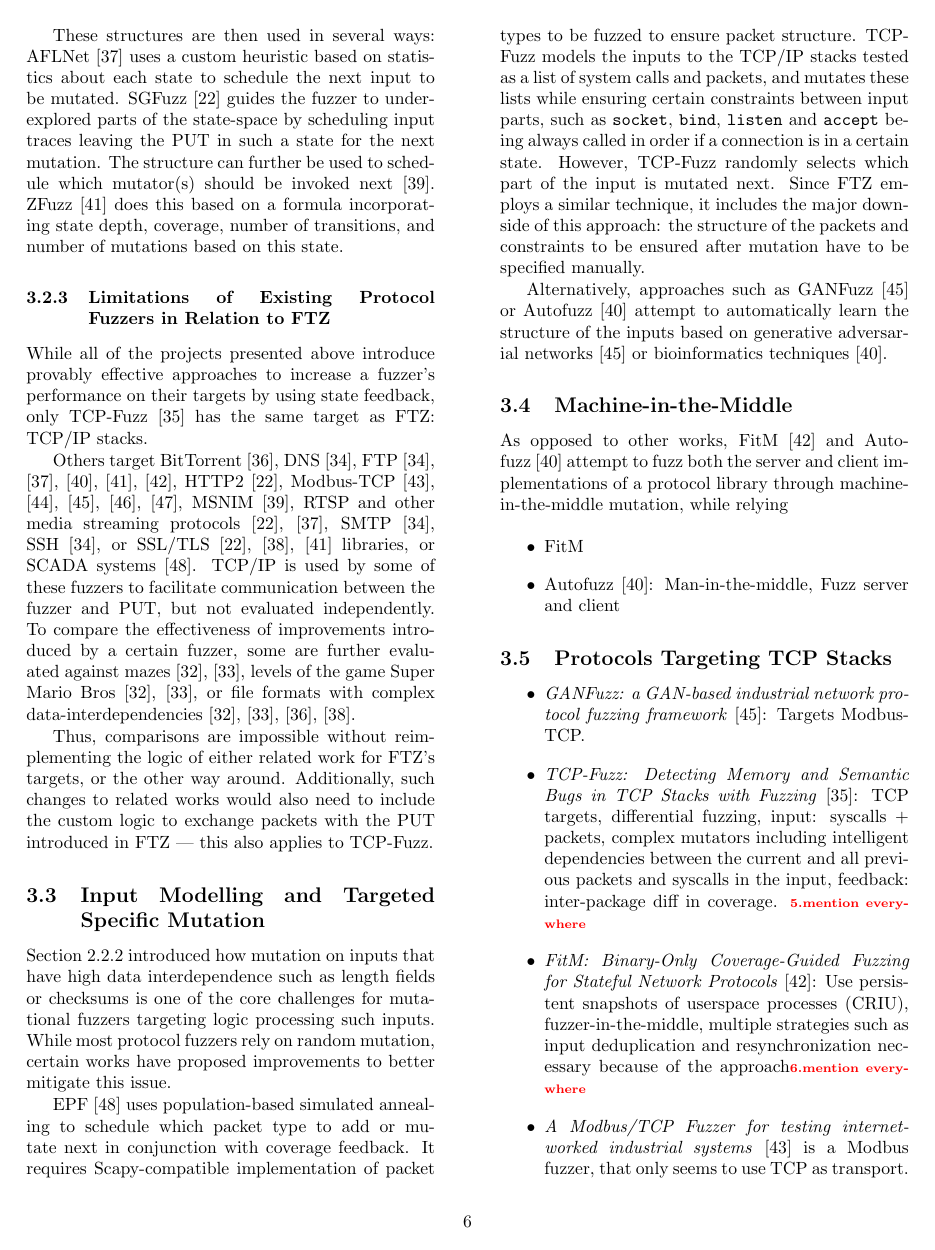
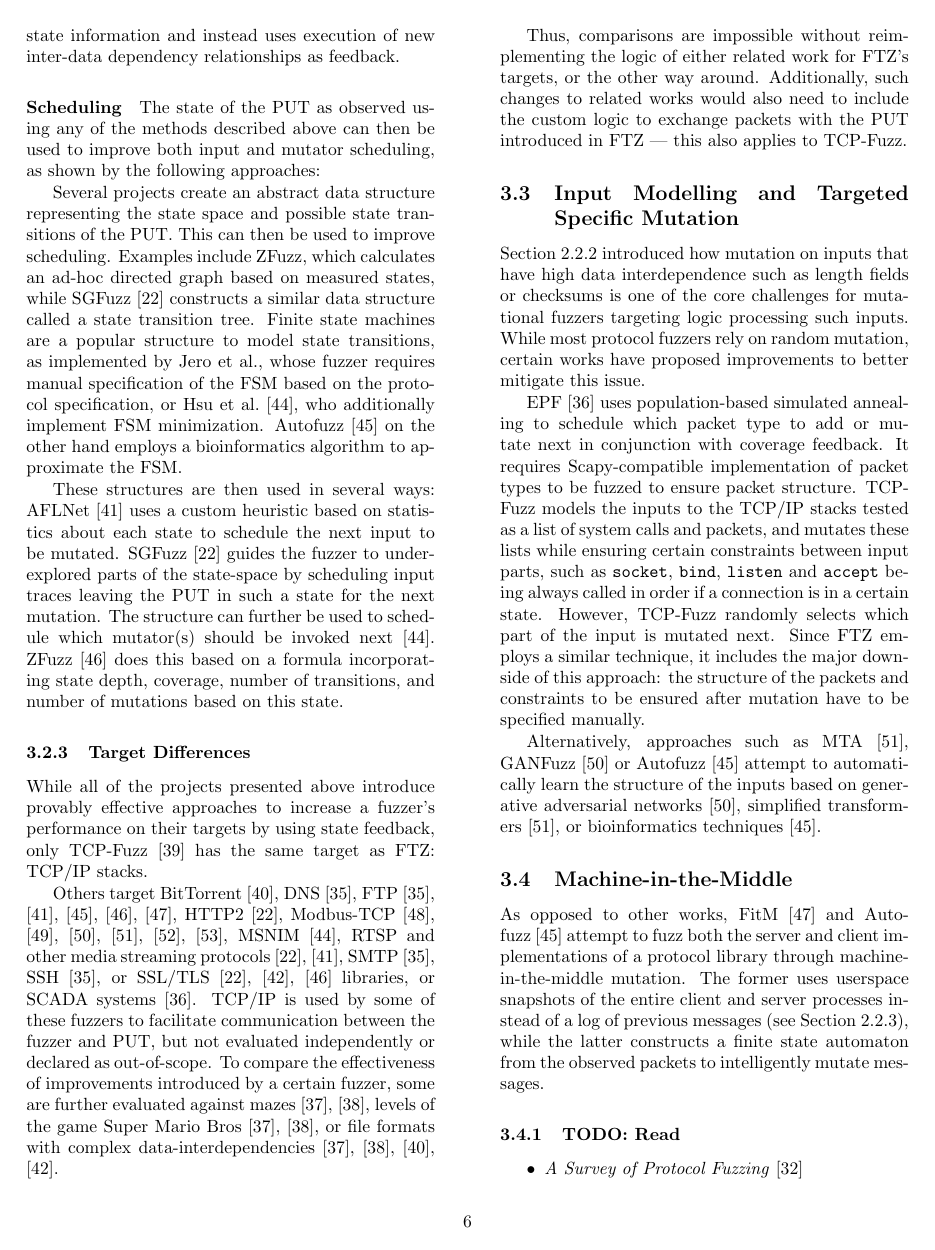
Before and after one commit to riesentoaster/FTZ, a LaTeX paper (report/index.tex): page 8 of 18. Compiled offline with pdfLaTeX; a LaTeX package or settings file that is missing is left out.

Commit message:
Finish first draft of related works section

```diff
--- a/report/index.tex
+++ b/report/index.tex
@@ -81,6 +81,7 @@
     \small and \href{https://www.zhaw.ch/en/engineering/institutes-centres/init/}{Institute of Computer Science at ZHAW}\\%
     \small \href{mailto://contact@valentinhuber.me}{contact@valentinhuber.me}%
     \vspace{10px}
+    \todo{fix title page}
 }
 
 \date{\today}
@@ -309,15 +312,15 @@
 
   The state of the PUT as observed using any of the methods described above can then be used to improve both input and mutator scheduling, as shown by the following approaches:
 
-  Several projects create an abstract data structure representing the state space and possible state transitions of the PUT. This can then be used to improve scheduling. Examples include ZFuzz, which calculates an ad-hoc directed graph based on measured states, while SGFuzz\cite{SGFuzz} constructs a similar data structure called a state transition tree. \citeauthor{ModelBased}\cite{ModelBased} and Autofuzz\cite{Autofuzz} construct a finite state machine, where the latter employs a bioinformatics algorithm and the former minimizes the FSM before using it to schedule the mutators.
+  Several projects create an abstract data structure representing the state space and possible state transitions of the PUT. This can then be used to improve scheduling. Examples include ZFuzz, which calculates an ad-hoc directed graph based on measured states, while SGFuzz\cite{SGFuzz} constructs a similar data structure called a state transition tree. Finite state machines are a popular structure to model state transitions, as implemented by \citeauthor{Congestion}, whose fuzzer requires manual specification of the FSM based on the protocol specification, or \citeauthor{ModelBased}\cite{ModelBased}, who additionally implement FSM minimization. Autofuzz\cite{Autofuzz} on the other hand employs a bioinformatics algorithm to approximate the FSM.
 
   These structures are then used in several ways: AFLNet\cite{AFLNET} uses a custom heuristic based on statistics about each state to schedule the next input to be mutated. SGFuzz\cite{SGFuzz} guides the fuzzer to under-explored parts of the state-space by scheduling input traces leaving the PUT in such a state for the next mutation. The structure can further be used to schedule which mutator(s) should be invoked next\cite{ModelBased}. ZFuzz\cite{ZFuzz} does this based on a formula incorporating state depth, coverage, number of transitions, and number of mutations based on this state.
 
-  \subsubsection{Limitations of Existing Protocol Fuzzers in Relation to \proj}
+  \subsubsection{Target Differences}
 
   While all of the projects presented above introduce provably effective approaches to increase a fuzzer's performance on their targets by using state feedback, only TCP-Fuzz\cite{TCPFuzz} has the same target as \proj: TCP/IP stacks.
 
-  Others target BitTorrent\cite{Ankou}, DNS\cite{StateAFL}, FTP \cite{AFLNET, FitM, StateAFL, Autofuzz,ZFuzz}, HTTP2\cite{SGFuzz}, Modbus-TCP\cite{ModbusTCP,ModbusTCP2, GANFuzz, MTA, AnotherModbusTCP}, MSNIM\cite{ModelBased}, RTSP and other media streaming protocols\cite{AFLNET, SGFuzz}, SMTP\cite{StateAFL}, SSH\cite{StateAFL}, or SSL/TLS\cite{SGFuzz,ZFuzz,DDFuzz} libraries, or SCADA systems\cite{EPF}. TCP/IP is used by some of these fuzzers to facilitate communication between the fuzzer and PUT, but not evaluated independently. To compare the effectiveness of improvements introduced by a certain fuzzer, some are further evaluated against mazes\cite{Ijon, SandPuppy}, levels of the game Super Mario Bros\cite{Ijon, SandPuppy}, or file formats with complex data-interdependencies\cite{Ijon, SandPuppy, DDFuzz, Ankou}.
+  Others target BitTorrent\cite{Ankou}, DNS\cite{StateAFL}, FTP \cite{AFLNET, FitM, StateAFL, Autofuzz,ZFuzz}, HTTP2\cite{SGFuzz}, Modbus-TCP\cite{ModbusTCP,ModbusTCP2, GANFuzz, MTA, MTFStorm, AnotherModbusTCP}, MSNIM\cite{ModelBased}, RTSP and other media streaming protocols\cite{AFLNET, SGFuzz}, SMTP\cite{StateAFL}, SSH\cite{StateAFL}, or SSL/TLS\cite{SGFuzz,ZFuzz,DDFuzz} libraries, or SCADA systems\cite{EPF}. TCP/IP is used by some of these fuzzers to facilitate communication between the fuzzer and PUT, but not evaluated independently or declared as out-of-scope. To compare the effectiveness of improvements introduced by a certain fuzzer, some are further evaluated against mazes\cite{Ijon, SandPuppy}, levels of the game Super Mario Bros\cite{Ijon, SandPuppy}, or file formats with complex data-interdependencies\cite{Ijon, SandPuppy, DDFuzz, Ankou}.
 
   Thus, comparisons are impossible without reimplementing the logic of either related work for \proj's targets, or the other way around. Additionally, such changes to related works would also need to include the custom logic to exchange packets with the PUT introduced in \proj — this also applies to TCP-Fuzz.
 
@@ -327,24 +330,8 @@
 
   EPF\cite{EPF} uses population-based simulated annealing to schedule which packet type to add or mutate next in conjunction with coverage feedback. It requires Scapy-compatible implementation of packet types to be fuzzed to ensure packet structure. TCP-Fuzz models the inputs to the TCP/IP stacks tested as a list of system calls and packets, and mutates these lists while ensuring certain constraints between input parts, such as \code{socket}, \code{bind}, \code{listen} and \code{accept} being always called in order if a connection is in a certain state. However, TCP-Fuzz randomly selects which part of the input is mutated next. Since \proj employs a similar technique, it includes the major downside of this approach: the structure of the packets and constraints to be ensured after mutation have to be specified manually.
 
-  Alternatively, approaches such as GANFuzz\cite{GANFuzz} or Autofuzz\cite{Autofuzz} attempt to automatically learn the structure of the inputs based on generative adversarial networks\cite{GANFuzz} or bioinformatics techniques\cite{Autofuzz}.
+  Alternatively, approaches such as MTA\cite{MTA}, GANFuzz\cite{GANFuzz} or Autofuzz\cite{Autofuzz} attempt to automatically learn the structure of the inputs based on generative adversarial networks\cite{GANFuzz}, simplified transformers\cite{MTA}, or bioinformatics techniques\cite{Autofuzz}.
 
   \subsection{Machine-in-the-Middle}
-  As opposed to other works, FitM\cite{FitM} and Autofuzz\cite{Autofuzz} attempt to fuzz both the server and client implementations of a protocol library through machine-in-the-middle mutation, while relying
+  As opposed to other works, FitM\cite{FitM} and Autofuzz\cite{Autofuzz} attempt to fuzz both the server and client implementations of a protocol library through machine-in-the-middle mutation. The former uses userspace snapshots of the entire client and server processes instead of a log of previous messages (see Section~\ref{Background:TcpIsStateful}), while the latter constructs a finite state automaton from the observed packets to intelligently mutate messages.
 
-
-  % continue here
-
-  \begin{itemize}
-    \item FitM
-    \item Autofuzz\cite{Autofuzz}: Man-in-the-middle, Fuzz server and client
-  \end{itemize}
-
-  \subsection{Protocols Targeting TCP Stacks}
-  \begin{itemize}
-    \item \citetitle{GANFuzz}\cite{GANFuzz}: Targets Modbus-TCP.
-    \item \citetitle{TCPFuzz}\cite{TCPFuzz}: TCP targets, differential fuzzing, input: syscalls + packets, complex mutators including intelligent dependencies between the current and all previous packets and syscalls in the input, feedback: inter-package diff in coverage. \todo{mention everywhere}
-    \item \citetitle{FitM}\cite{FitM}: Use persistent snapshots of userspace processes (CRIU), fuzzer-in-the-middle, multiple strategies such as input deduplication and resynchronization necessary because of the approach\todo{mention everywhere}
-    \item   \citetitle{ModbusTCP}\cite{ModbusTCP} is a Modbus fuzzer, that only seems to use TCP as transport. Generation of packets happens only for Modbus itself. \citetitle{MTFStorm}\cite{MTFStorm} is follow-up work that does the same more systematically.
-    \item \citetitle{MTA}\cite{MTA} use machine learning models to generate Modbus/TCP packets, but target Modbus and again only use TCP as a transportation layer.
-    \item \citetitle{AnotherModbusTCP}\cite{AnotherModbusTCP} is another Modbus/TCP fuzzer that does not fuzz the TCP stack. See also\cite{ModbusTCP2}.
```
Also changed, not shown: report/sources.bib (+2 -2 lines), report/out/index.pdf, report/index.tex (33 more changed lines).
